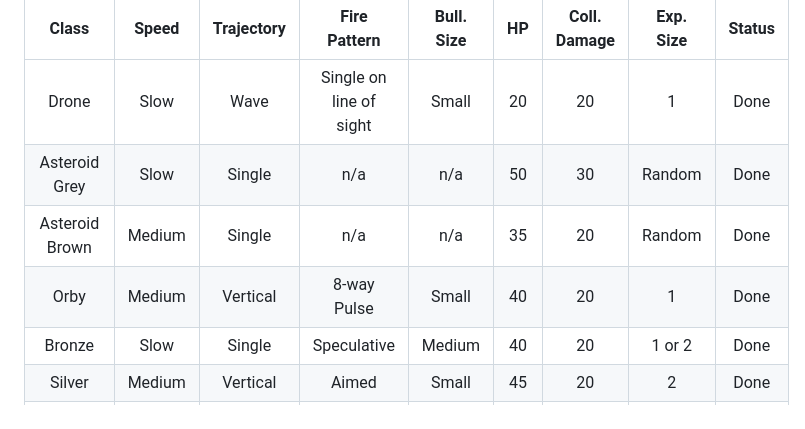
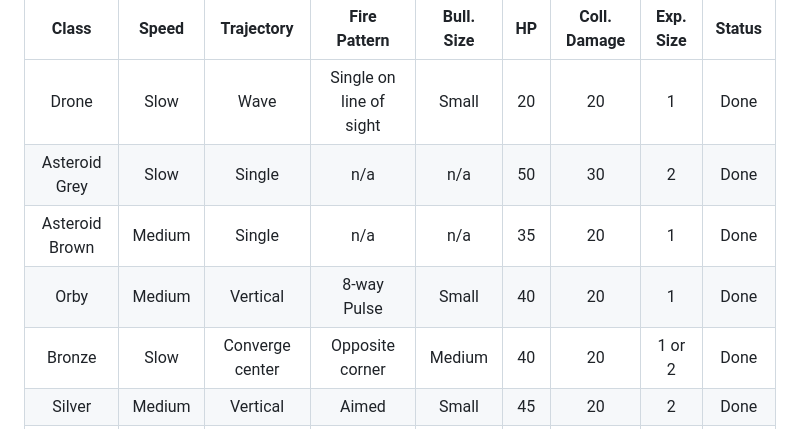
Before and after one commit to wimpysworld/antsy-alien-attack-pico, a Markdown page: README.md, the part around the change. Drawn GitHub-style.

Commit message:
readme: update aliens table

```diff
--- a/README.md
+++ b/README.md
@@ -242,10 +242,10 @@ Q: How should the current weapons level be reflected in the players HUD?
 | Class           |  Speed  | Trajectory             | Fire Pattern            | Bull. Size |  HP  | Coll. Damage | Exp. Size | Status |
 |:---------------:|:-------:|:----------------------:|:-----------------------:|:----------:|:----:|:------------:|:---------:|:------:|
 | Drone           | Slow    | Wave                   | Single on line of sight | Small      |  20  | 20           | 1         | Done   |
-| Asteroid Grey   | Slow    | Single                 | n/a                     | n/a        |  50  | 30           | Random    | Done   |
-| Asteroid Brown  | Medium  | Single                 | n/a                     | n/a        |  35  | 20           | Random    | Done   |
+| Asteroid Grey   | Slow    | Single                 | n/a                     | n/a        |  50  | 30           | 2         | Done   |
+| Asteroid Brown  | Medium  | Single                 | n/a                     | n/a        |  35  | 20           | 1         | Done   |
 | Orby            | Medium  | Vertical               | 8-way Pulse             | Small      |  40  | 20           | 1         | Done   |
-| Bronze          | Slow    | Single                 | Speculative             | Medium     |  40  | 20           | 1 or 2    | Done   |
+| Bronze          | Slow    | Converge center        | Opposite corner         | Medium     |  40  | 20           | 1 or 2    | Done   |
 | Silver          | Medium  | Vertical               | Aimed                   | Small      |  45  | 20           | 2         | Done   |
 | Sapphire        | Medium  | Diagonal               | Predictive              | Small      |  50  | 20           | 2 or 3    | Done   |
 | Emerald         | Fast    | Wide wave              | 4-way Spread            | Medium     |  60  | 20           | 3         | Done   |
```
